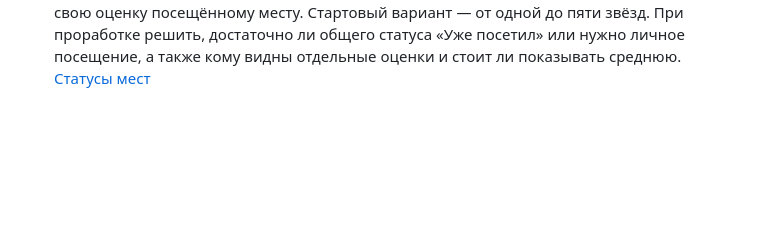
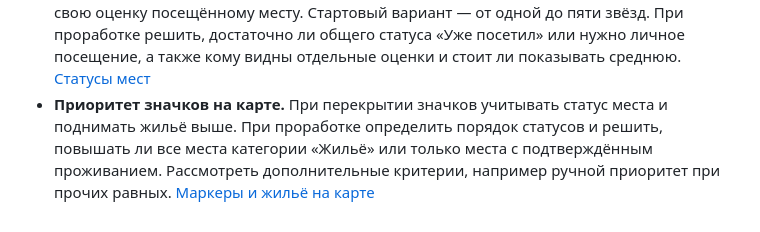
Before and after one commit to idanpon/taiwan-map, a Markdown page: docs/BACKLOG.md, the part around the change. Drawn GitHub-style; blank space fills up the shorter version.

Commit message:
Record map marker priority idea

```diff
--- a/docs/BACKLOG.md
+++ b/docs/BACKLOG.md
@@ -46,3 +46,9 @@
   до пяти звёзд. При проработке решить, достаточно ли общего статуса
   «Уже посетил» или нужно личное посещение, а также кому видны отдельные
   оценки и стоит ли показывать среднюю. [Статусы мест](STATUSES.md)
+- **Приоритет значков на карте.** При перекрытии значков учитывать статус
+  места и поднимать жильё выше. При проработке определить порядок статусов
+  и решить, повышать ли все места категории «Жильё» или только места с
+  подтверждённым проживанием. Рассмотреть дополнительные критерии, например
+  ручной приоритет при прочих равных.
+  [Маркеры и жильё на карте](MAP_THEMES.md#lodging-on-the-map)
```
